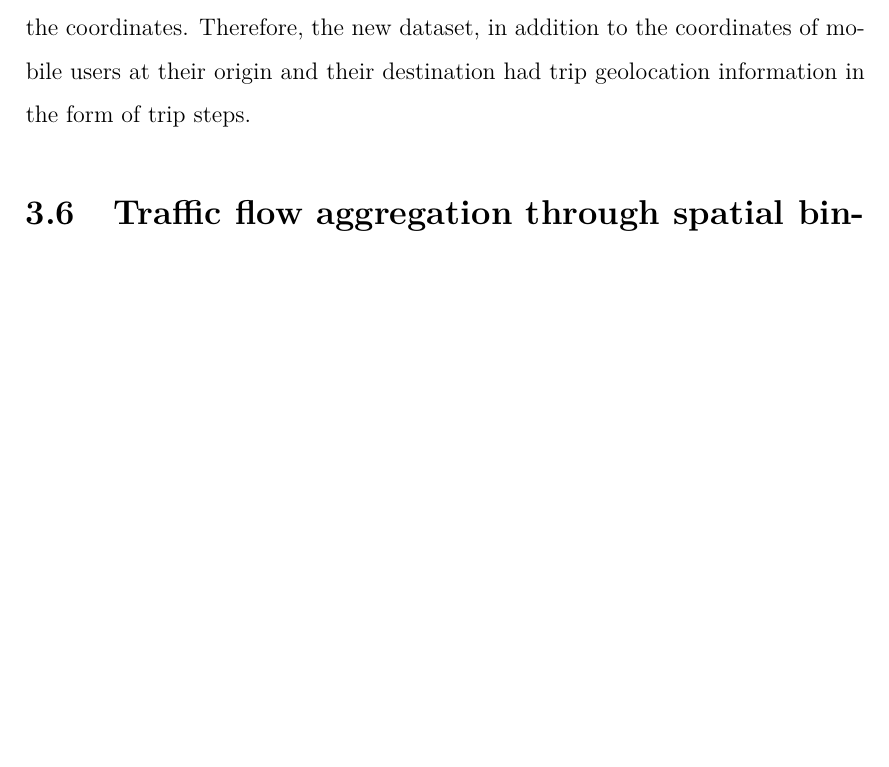
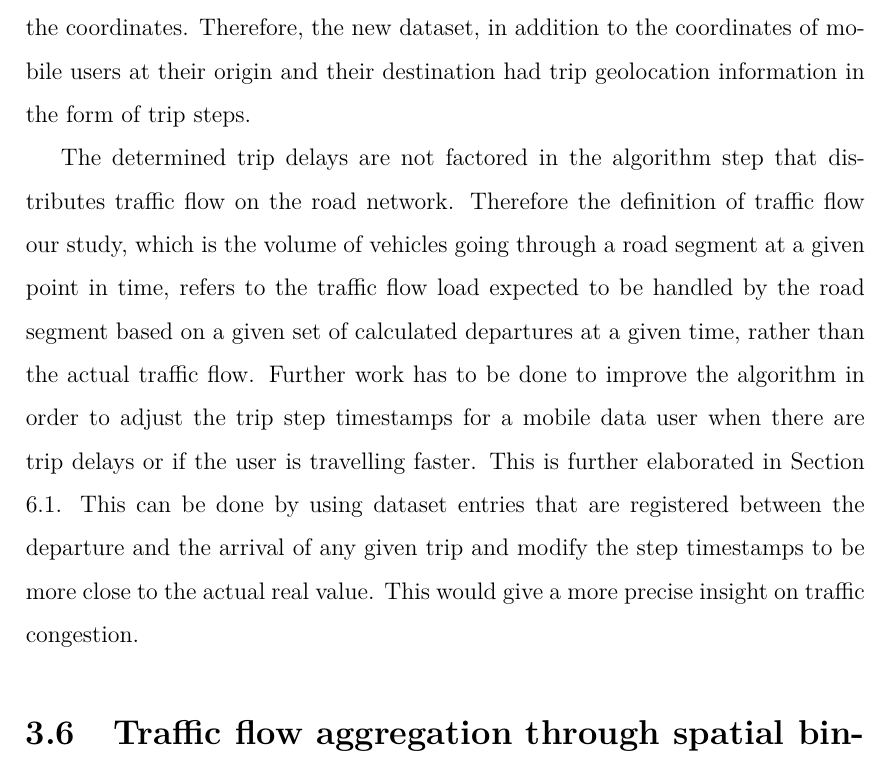
Before and after one commit to M20190649/fyp, a LaTeX thesis (fyp.tex): part of page 57 of 110, cut so that both start at the same text, the shorter picture padded with empty space. Compiled offline with pdfLaTeX.

Commit message:
last final changes done. Added paragraph to describe how traffic flow refers to demand and not actual traffic flow.

```diff
--- a/fyp.tex
+++ b/fyp.tex
@@ -674,6 +674,8 @@ A peculiar observation is the negative trip delays. This can be accounted for by
 Trip delay data had to be further investigated to remove outliers and data that was not suited for the traffic flow count and the machine learning model had to be filtered out. The data model fitted a heavy tailed distribution as seen in Figure \ref{fig:trip_delay_cum_distribution_heavy_tail}. Data was skewed to the right because of long trip delays attributed to pauses in trips that are likely caused by intermediate location visits between the main areas of activity. Similarly, trip delays of less than -5 minutes\footnote{The negative trip delays are caused by trips with duration less than the one retrieved from the OSRM} were mainly attributed to sudden location displacement caused by cell tower switching (see section \ref{section:OD_Matrices} in chapter \ref{chapter:background} ). Cut-off points were set to -5 minutes and 45 minutes for the lower and upper bounds respectively. Consequently, 50\% of the data was maintained.
 
 In OSM a route consists of steps and these in turn contain manoeuvres. Manoeuvers encapsulate geographical coordinates data and duration property after which the driving decision should be taken. The manoeuvres' timestamp was computed by accumulating the duration of the previous steps and adding the final total offset to the trip departure timestamp. A new dataset was created with records including previous data structure and steps' information having the timestamp and the coordinates. Therefore, the new dataset, in addition to the coordinates of mobile users at their origin and their destination had trip geolocation information in the form of trip steps.
+
+The determined trip delays are not factored in the algorithm step that distributes traffic flow on the road network. Therefore the definition of traffic flow our study, which is the volume of vehicles going through a road segment at a given point in time, refers to the traffic flow load expected to be handled by the road segment based on a given set of calculated departures at a given time, rather than the actual traffic flow.   Further work has to be done to improve the algorithm in order to adjust the trip step timestamps for a mobile data user when there are trip delays or if the user is travelling faster. This is further elaborated in Section \ref{section:future_improvements}. This can be done by using dataset entries that are registered between the departure and the arrival of any given trip and modify the step timestamps to be more close to the actual real value. This would give a more precise insight on traffic congestion.
 
 
 \begin{algorithm}[hp]
```
Also changed, not shown: 5 other files.
